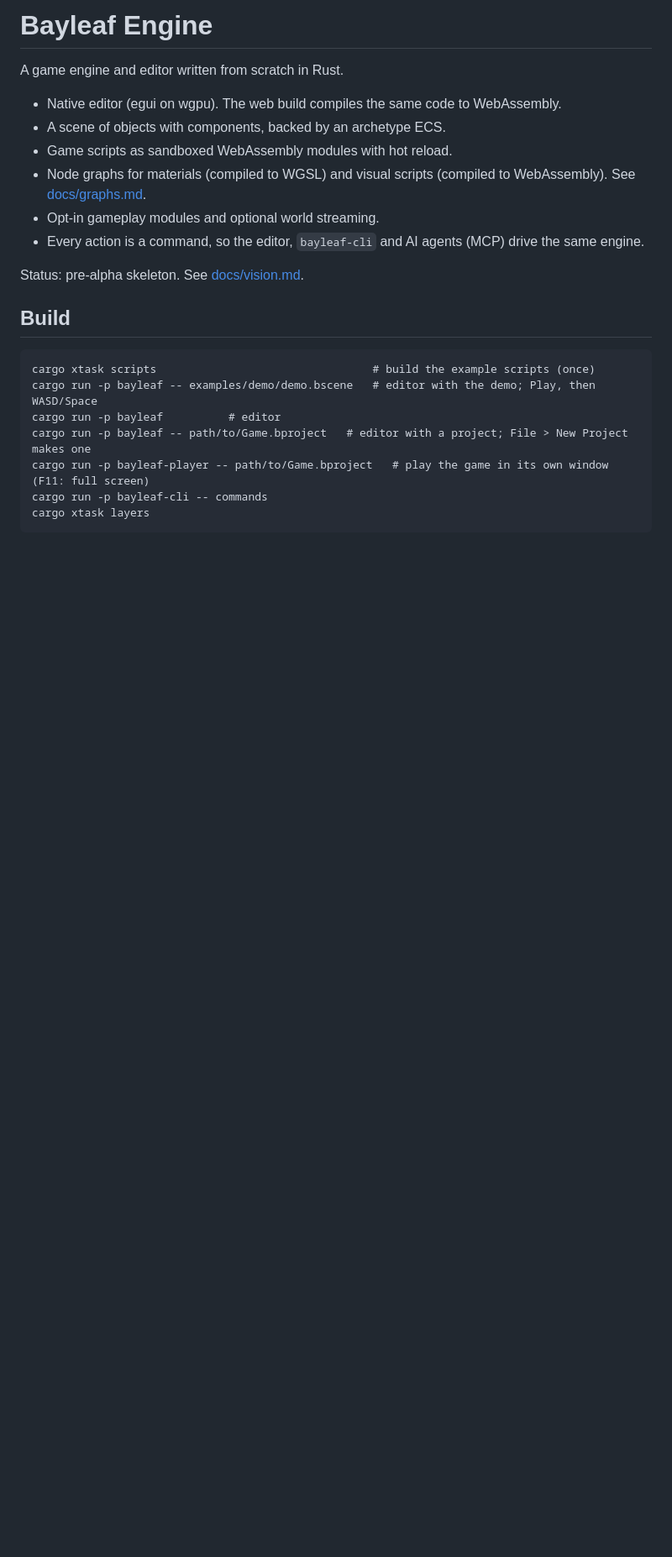
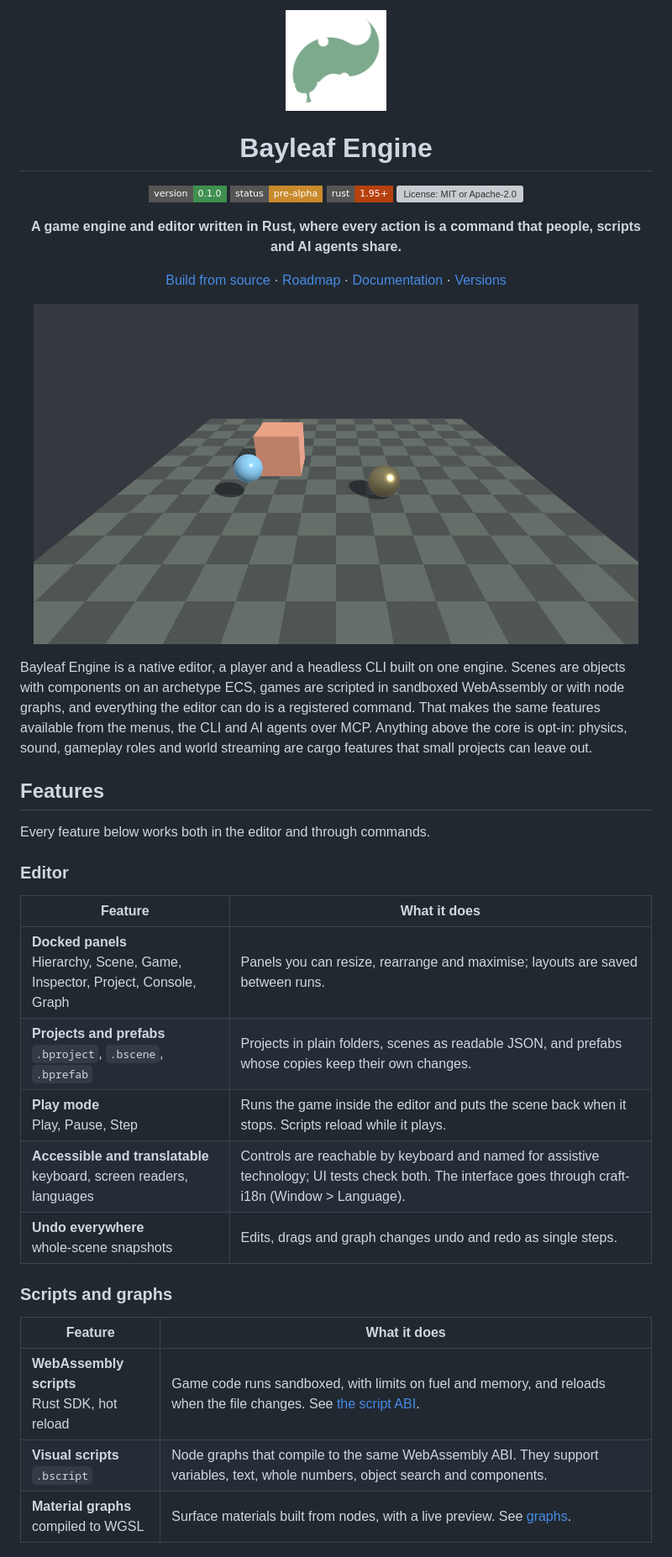
Before and after one commit to Antarres312/Bayleaf-Engine, a Markdown page: README.md, the part around one of its changes. Shown at 84% size. GitHub-like rendering; pictures changed too: docs/images/demo-scene.png (added); badges without logos; blank space fills up the shorter version; grey boxes are pictures that could not be loaded.

````diff
--- a/README.md
+++ b/README.md
@@ -1,24 +1,55 @@
-# Bayleaf Engine
+<p align="center">
+  <img src="assets/brand/bayleaf-logo.png" width="120" alt="Bayleaf Engine logo">
+</p>
 
-A game engine and editor written from scratch in Rust.
+<h1 align="center">Bayleaf Engine</h1>
 
-- Native editor (egui on wgpu). The web build compiles the same code to WebAssembly.
-- A scene of objects with components, backed by an archetype ECS.
-- Game scripts as sandboxed WebAssembly modules with hot reload.
-- Node graphs for materials (compiled to WGSL) and visual scripts (compiled to WebAssembly). See
-  [docs/graphs.md](docs/graphs.md).
-- Opt-in gameplay modules and optional world streaming.
-- Every action is a command, so the editor, `bayleaf-cli` and AI agents (MCP) drive the same engine.
+<p align="center">
+  <a href="docs/releasing.md"><img alt="Version 0.1.0" src="https://img.shields.io/badge/version-0.1.0-3f8f4f?style=flat-square"></a>
+  <a href="docs/vision.md"><img alt="Status: pre-alpha" src="https://img.shields.io/badge/status-pre--alpha-c98a2b?style=flat-square"></a>
+  <img alt="Rust 1.95 or newer" src="https://img.shields.io/badge/rust-1.95%2B-b7410e?style=flat-square&logo=rust&logoColor=white">
+  <a href="#license"><img alt="License: MIT or Apache-2.0" src="https://img.shields.io/badge/license-MIT%20%2F%20Apache--2.0-4b6cb7?style=flat-square"></a>
+</p>
 
-Status: pre-alpha skeleton. See [docs/vision.md](docs/vision.md).
+<p align="center"><strong>A game engine and editor written in Rust, where every action is a command that people, scripts and AI agents share.</strong></p>
 
-## Build
+<p align="center">
+  <a href="#build-from-source">Build from source</a> ·
+  <a href="docs/vision.md">Roadmap</a> ·
+  <a href="#documentation">Documentation</a> ·
+  <a href="docs/releasing.md">Versions</a>
+</p>
 
-```
-cargo xtask scripts                                 # build the example scripts (once)
-cargo run -p bayleaf -- examples/demo/demo.bscene   # editor with the demo; Play, then WASD/Space
-cargo run -p bayleaf          # editor
-cargo run -p bayleaf -- path/to/Game.bproject   # editor with a project; File > New Project makes one
-cargo run -p bayleaf-player -- path/to/Game.bproject   # play the game in its own window (F11: full screen)
-cargo run -p bayleaf-cli -- commands
-cargo xtask layers
+<p align="center">
+  <a href="docs/images/demo-scene.png"><img src="docs/images/demo-scene.png" width="720" alt="The demo scene rendered by bayleaf-cli: a cube and two spheres on a chequered floor"></a>
+</p>
+
+Bayleaf Engine is a native editor, a player and a headless CLI built on one engine. Scenes are
+objects with components on an archetype ECS, games are scripted in sandboxed WebAssembly or
+with node graphs, and everything the editor can do is a registered command. That makes the same
+features available from the menus, the CLI and AI agents over MCP. Anything above the core is
+opt-in: physics, sound, gameplay roles and world streaming are cargo features that small projects
+can leave out.
+
+## Features
+
+Every feature below works both in the editor and through commands.
+
+### Editor
+
+| Feature | What it does |
+|---|---|
+| **Docked panels**<br>Hierarchy, Scene, Game, Inspector, Project, Console, Graph | Panels you can resize, rearrange and maximise; layouts are saved between runs. |
+| **Projects and prefabs**<br>`.bproject`, `.bscene`, `.bprefab` | Projects in plain folders, scenes as readable JSON, and prefabs whose copies keep their own changes. |
+| **Play mode**<br>Play, Pause, Step | Runs the game inside the editor and puts the scene back when it stops. Scripts reload while it plays. |
+| **Accessible and translatable**<br>keyboard, screen readers, languages | Controls are reachable by keyboard and named for assistive technology; UI tests check both. The interface goes through craft-i18n (Window > Language). |
+| **Undo everywhere**<br>whole-scene snapshots | Edits, drags and graph changes undo and redo as single steps. |
+
+### Scripts and graphs
+
+| Feature | What it does |
+|---|---|
+| **WebAssembly scripts**<br>Rust SDK, hot reload | Game code runs sandboxed, with limits on fuel and memory, and reloads when the file changes. See [the script ABI](docs/script-abi.md). |
+| **Visual scripts**<br>`.bscript` | Node graphs that compile to the same WebAssembly ABI. They support variables, text, whole numbers, object search and components. |
+| **Material graphs**<br>compiled to WGSL | Surface materials built from nodes, with a live preview. See [graphs](docs/graphs.md). |
+
````
Also changed, not shown: other parts of README.md (+61 -6 lines), ATTRIBUTION.md (+1 -0 lines).
